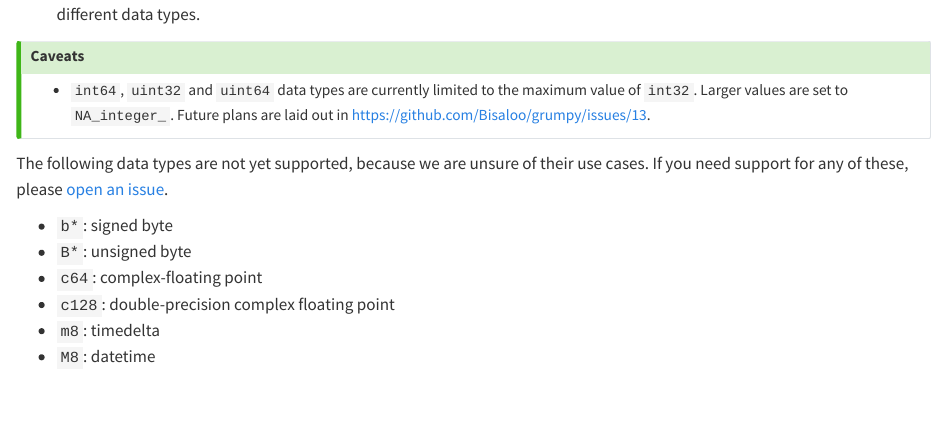
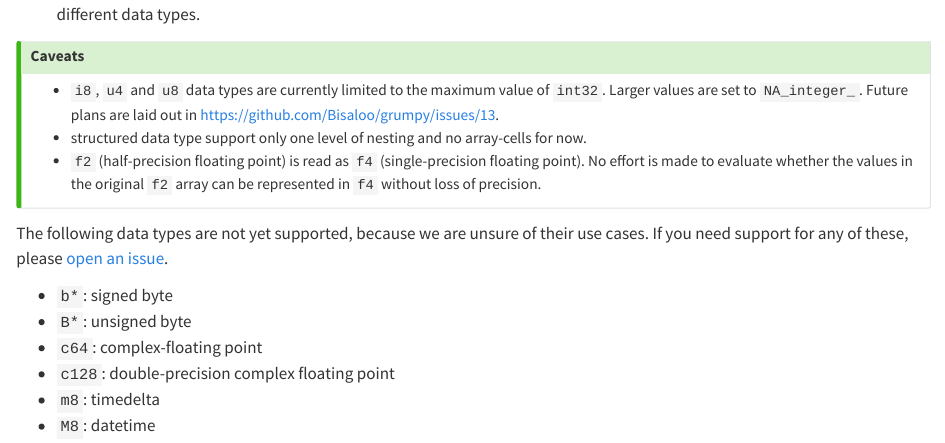
Before and after one commit to Bisaloo/grumpy, a Quarto document (vignettes/features.qmd): the page in a window 1100 px wide, from 300 px down. Rendered offline with R 4.5, knitr and Pandoc in place of Quarto, with nearby package versions; some code elsewhere in the file could not run offline.

Commit message:
Add more caveats from Rarr vignette

```diff
--- a/vignettes/features.qmd
+++ b/vignettes/features.qmd
@@ -23,7 +23,9 @@ sprintf("- `%s`", types) |>
 
 ::: {.callout-tip title="Caveats"}
 
-- `int64`, `uint32` and `uint64` data types are currently limited to the maximum value of `int32`. Larger values are set to `NA_integer_`. Future plans are laid out in https://github.com/Bisaloo/grumpy/issues/13.
+- `i8`, `u4` and `u8` data types are currently limited to the maximum value of `int32`. Larger values are set to `NA_integer_`. Future plans are laid out in https://github.com/Bisaloo/grumpy/issues/13.
+- structured data type support only one level of nesting and no array-cells for now.
+- `f2` (half-precision floating point) is read as `f4` (single-precision floating point). No effort is made to evaluate whether the values in the original `f2` array can be represented in `f4` without loss of precision.
 
 :::
 
```
